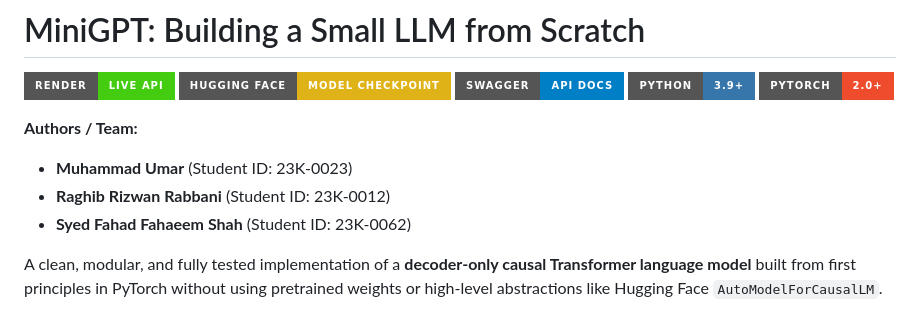
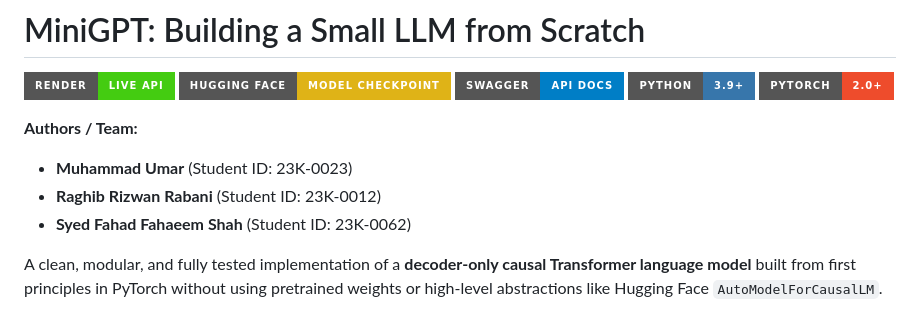
Before and after one commit to RAGHIBRIZWAN/AI-Engineering, a Markdown page: README.md, the part around the change. Drawn GitHub-style; badges without logos.

```diff
--- a/README.md
+++ b/README.md
@@ -8,7 +8,7 @@
 
 **Authors / Team:**
 - **Muhammad Umar** (Student ID: 23K-0023)
-- **Raghib Rizwan Rabbani** (Student ID: 23K-0012)
+- **Raghib Rizwan Rabani** (Student ID: 23K-0012)
 - **Syed Fahad Fahaeem Shah** (Student ID: 23K-0062)
 
 A clean, modular, and fully tested implementation of a **decoder-only causal Transformer language model** built from first principles in PyTorch without using pretrained weights or high-level abstractions like Hugging Face `AutoModelForCausalLM`.
```
